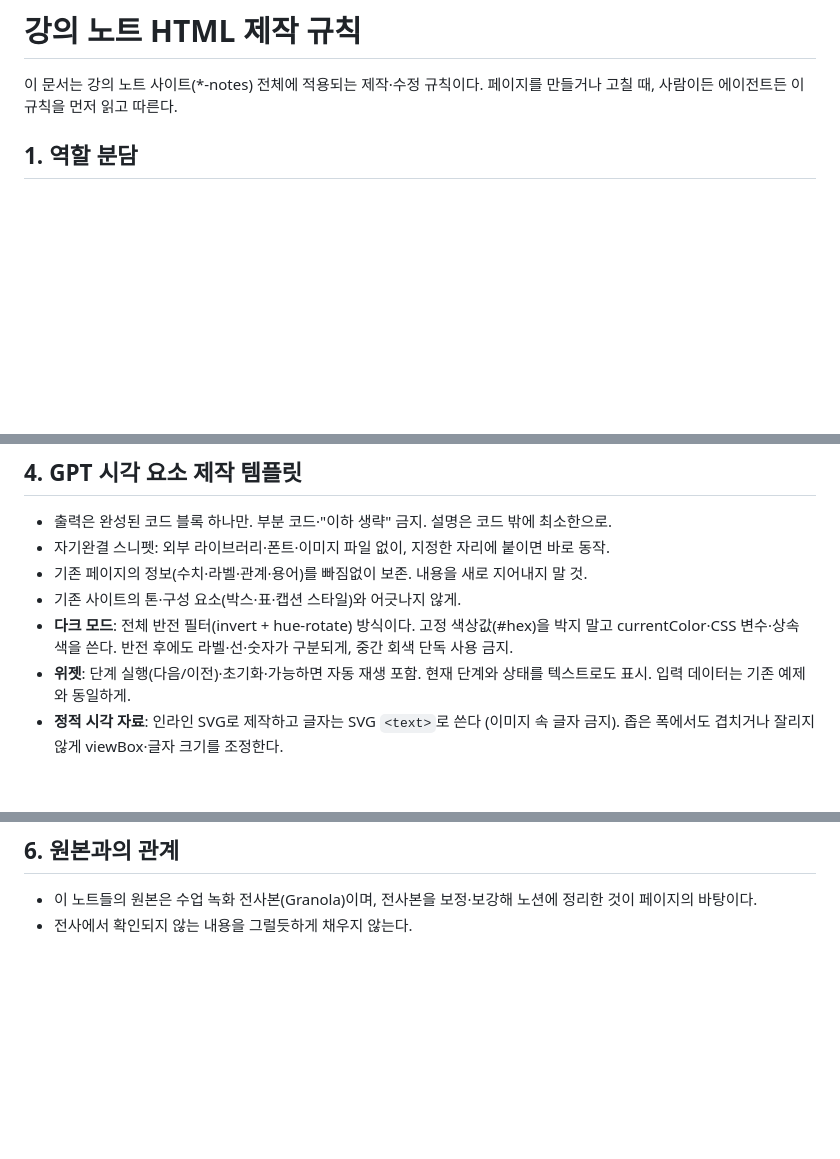
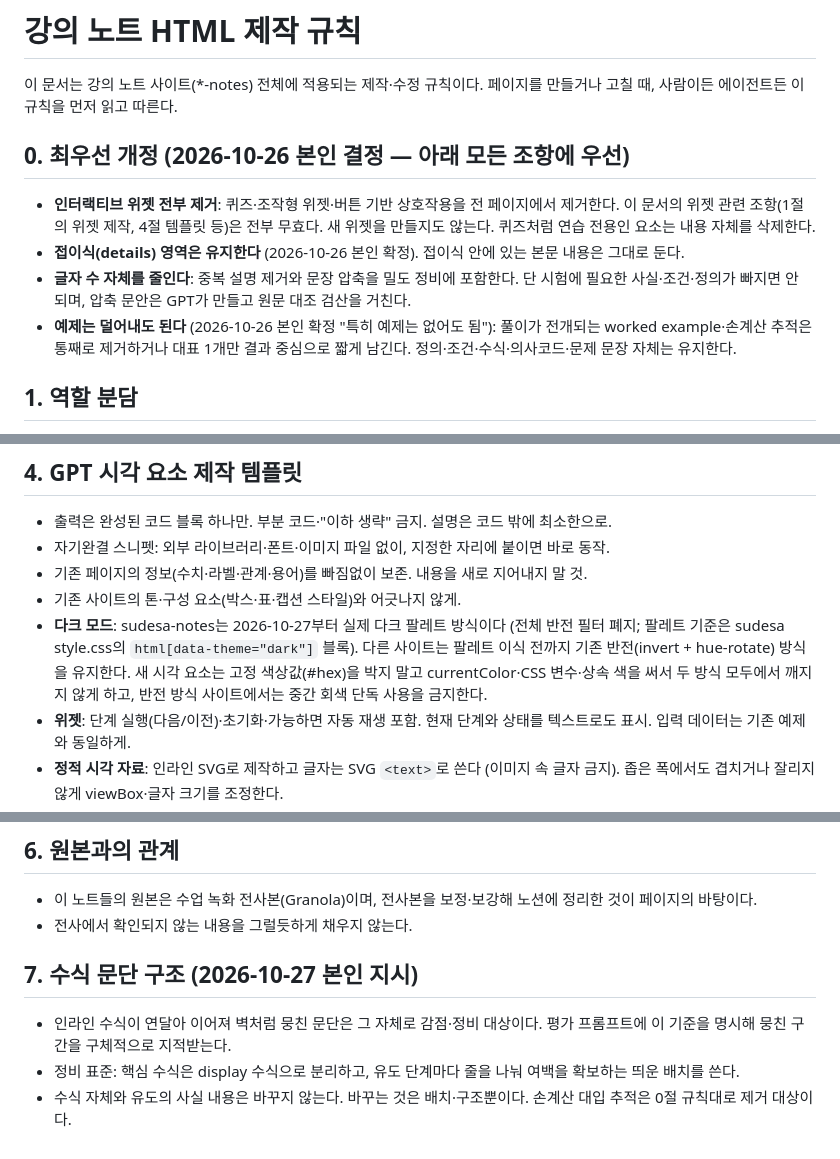
Before and after one commit to cmkang131/eece274-notes, a Markdown page: HTML-RULES.md, 3 parts joined by grey strips. Drawn GitHub-style; blank space fills up the shorter version.

Commit message:
HTML-RULES: deploy revised master (widget removal, density, formula paragraph rules)

```diff
--- a/HTML-RULES.md
+++ b/HTML-RULES.md
@@ -1,6 +1,12 @@
 # 강의 노트 HTML 제작 규칙
 
 이 문서는 강의 노트 사이트(*-notes) 전체에 적용되는 제작·수정 규칙이다. 페이지를 만들거나 고칠 때, 사람이든 에이전트든 이 규칙을 먼저 읽고 따른다.
+
+## 0. 최우선 개정 (2026-10-26 본인 결정 — 아래 모든 조항에 우선)
+- **인터랙티브 위젯 전부 제거**: 퀴즈·조작형 위젯·버튼 기반 상호작용을 전 페이지에서 제거한다. 이 문서의 위젯 관련 조항(1절의 위젯 제작, 4절 템플릿 등)은 전부 무효다. 새 위젯을 만들지도 않는다. 퀴즈처럼 연습 전용인 요소는 내용 자체를 삭제한다.
+- **접이식(details) 영역은 유지한다** (2026-10-26 본인 확정). 접이식 안에 있는 본문 내용은 그대로 둔다.
+- **글자 수 자체를 줄인다**: 중복 설명 제거와 문장 압축을 밀도 정비에 포함한다. 단 시험에 필요한 사실·조건·정의가 빠지면 안 되며, 압축 문안은 GPT가 만들고 원문 대조 검산을 거친다.
+- **예제는 덜어내도 된다** (2026-10-26 본인 확정 "특히 예제는 없어도 됨"): 풀이가 전개되는 worked example·손계산 추적은 통째로 제거하거나 대표 1개만 결과 중심으로 짧게 남긴다. 정의·조건·수식·의사코드·문제 문장 자체는 유지한다.
 
 ## 1. 역할 분담
 - **제작은 GPT가 한다** (ChatGPT 웹, 추론 강도 High): 평가, 본문 수정 문안(교체할 문구·코드 전문), 인터랙티브 위젯과 시각 자료(그래프·도해·다이어그램)까지 전부 GPT가 만든다. 위젯·시각 자료를 맡길 때는 4절 템플릿을 매번 전부 함께 전달한다.
@@ -24,7 +30,7 @@
 - 자기완결 스니펫: 외부 라이브러리·폰트·이미지 파일 없이, 지정한 자리에 붙이면 바로 동작.
 - 기존 페이지의 정보(수치·라벨·관계·용어)를 빠짐없이 보존. 내용을 새로 지어내지 말 것.
 - 기존 사이트의 톤·구성 요소(박스·표·캡션 스타일)와 어긋나지 않게.
-- **다크 모드**: 전체 반전 필터(invert + hue-rotate) 방식이다. 고정 색상값(#hex)을 박지 말고 currentColor·CSS 변수·상속 색을 쓴다. 반전 후에도 라벨·선·숫자가 구분되게, 중간 회색 단독 사용 금지.
+- **다크 모드**: sudesa-notes는 2026-10-27부터 실제 다크 팔레트 방식이다 (전체 반전 필터 폐지; 팔레트 기준은 sudesa style.css의 `html[data-theme="dark"]` 블록). 다른 사이트는 팔레트 이식 전까지 기존 반전(invert + hue-rotate) 방식을 유지한다. 새 시각 요소는 고정 색상값(#hex)을 박지 말고 currentColor·CSS 변수·상속 색을 써서 두 방식 모두에서 깨지지 않게 하고, 반전 방식 사이트에서는 중간 회색 단독 사용을 금지한다.
 - **위젯**: 단계 실행(다음/이전)·초기화·가능하면 자동 재생 포함. 현재 단계와 상태를 텍스트로도 표시. 입력 데이터는 기존 예제와 동일하게.
 - **정적 시각 자료**: 인라인 SVG로 제작하고 글자는 SVG `<text>`로 쓴다 (이미지 속 글자 금지). 좁은 폭에서도 겹치거나 잘리지 않게 viewBox·글자 크기를 조정한다.
 - **수식**: 페이지의 기존 MathJax 표기를 따르고, 수식을 그림으로 만들지 않는다. 기호·변수명은 본문과 동일하게.
@@ -38,3 +44,8 @@
 ## 6. 원본과의 관계
 - 이 노트들의 원본은 수업 녹화 전사본(Granola)이며, 전사본을 보정·보강해 노션에 정리한 것이 페이지의 바탕이다.
 - 전사에서 확인되지 않는 내용을 그럴듯하게 채우지 않는다.
+
+## 7. 수식 문단 구조 (2026-10-27 본인 지시)
+- 인라인 수식이 연달아 이어져 벽처럼 뭉친 문단은 그 자체로 감점·정비 대상이다. 평가 프롬프트에 이 기준을 명시해 뭉친 구간을 구체적으로 지적받는다.
+- 정비 표준: 핵심 수식은 display 수식으로 분리하고, 유도 단계마다 줄을 나눠 여백을 확보하는 띄운 배치를 쓴다.
+- 수식 자체와 유도의 사실 내용은 바꾸지 않는다. 바꾸는 것은 배치·구조뿐이다. 손계산 대입 추적은 0절 규칙대로 제거 대상이다.
```
